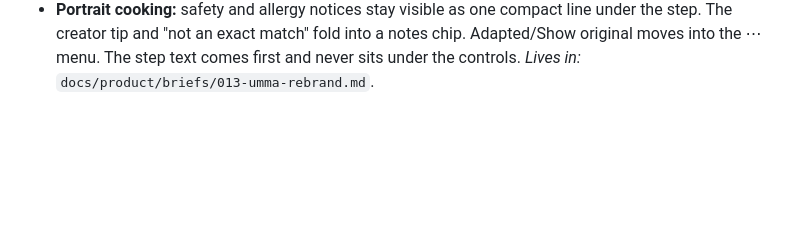
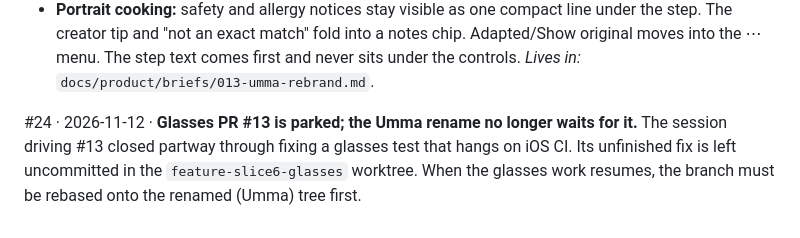
Before and after one commit to hshwang34/SousLens, a Markdown page: docs/product/DECISIONS.md, the part around the change. Rendered like a GitHub page; blank space fills up the shorter version.

Commit message:
docs: park glasses PR #13; Umma rename no longer waits (DECISIONS #24)
Co-Authored-By: Claude Opus 5.5 <noreply@anthropic.com>

```diff
--- a/docs/product/DECISIONS.md
+++ b/docs/product/DECISIONS.md
@@ -229,3 +229,8 @@ CI (macOS) is now free, so it can run on every iOS PR instead of manual dispatch
   step. The creator tip and "not an exact match" fold into a notes chip. Adapted/Show original
   moves into the ⋯ menu. The step text comes first and never sits under the controls.
 *Lives in:* `docs/product/briefs/013-umma-rebrand.md`.
+
+#24 · 2026-11-12 · **Glasses PR #13 is parked; the Umma rename no longer waits for it.** The session
+driving #13 closed partway through fixing a glasses test that hangs on iOS CI. Its unfinished fix is
+left uncommitted in the `feature-slice6-glasses` worktree. When the glasses work resumes, the branch
+must be rebased onto the renamed (Umma) tree first.
```
Also changed, not shown: 1 other file.
